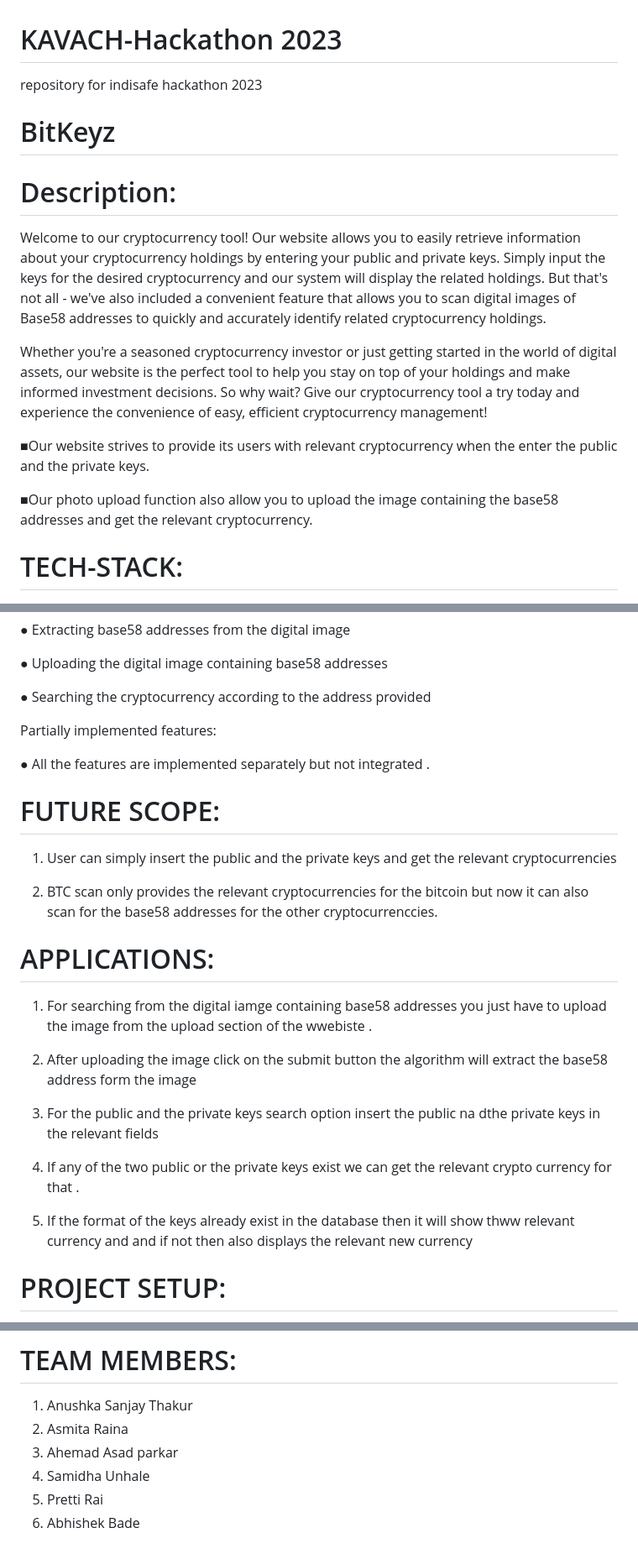
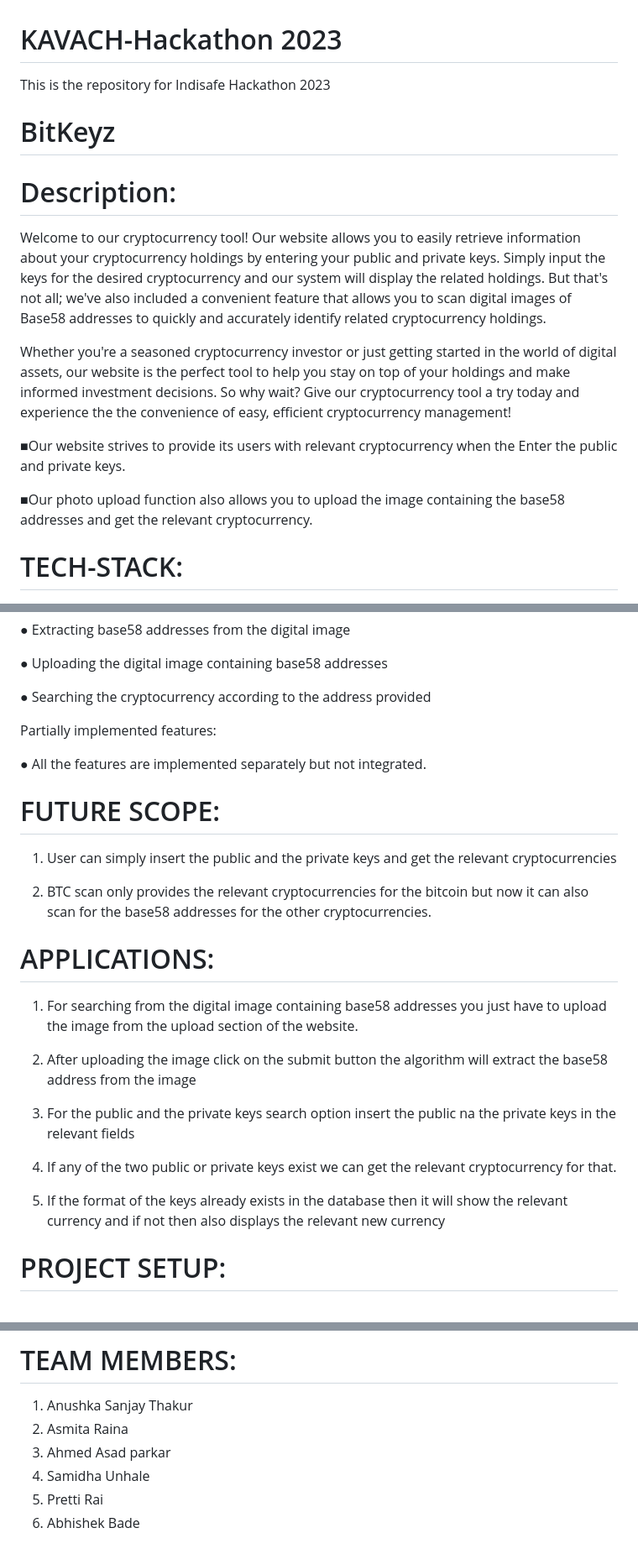
Before and after one commit to Anushka091922/KAVACH-, a Markdown page: README.md, 3 parts joined by grey strips. Shown: that part at 84% size. GitHub-like rendering.

```diff
--- a/README.md
+++ b/README.md
@@ -1,6 +1,6 @@
 # KAVACH-Hackathon 2023
 
-repository for indisafe hackathon 2023
+This is the repository for Indisafe Hackathon 2023
 # BitKeyz
 
 # Description:
@@ -8,7 +8,7 @@ Welcome to our cryptocurrency tool! Our website allows you to easily retrieve
 information about your cryptocurrency holdings by entering your public and
 private keys. Simply input the keys for the desired cryptocurrency and our system
 will display the related holdings.
-But that's not all - we've also included a convenient feature that allows you to
+But that's not all; we've also included a convenient feature that allows you to
 scan digital images of Base58 addresses to quickly and accurately identify related
 cryptocurrency holdings.
 
@@ -16,12 +16,12 @@ Whether you're a seasoned cryptocurrency investor or just getting started in the
 world of digital assets, our website is the perfect tool to help you stay on top of
 your holdings and make informed investment decisions.
 So why wait? Give our cryptocurrency tool a try today and experience the
-convenience of easy, efficient cryptocurrency management!
+the convenience of easy, efficient cryptocurrency management!
 
 ■Our website strives to provide its users with relevant cryptocurrency when the
-enter the public and the private keys.
+Enter the public and private keys.
 
-■Our photo upload function also allow you to upload the image containing the
+■Our photo upload function also allows you to upload the image containing the
 base58 addresses and get the relevant cryptocurrency.
 
 # TECH-STACK:
@@ -96,7 +96,7 @@ Fully implemented features:
 
 Partially implemented features:
 
-● All the features are implemented separately but not integrated .
+● All the features are implemented separately but not integrated.
 
 
 # FUTURE SCOPE:
@@ -104,23 +104,23 @@ Partially implemented features:
 cryptocurrencies
 
 3. BTC scan only provides the relevant cryptocurrencies for the bitcoin but now it
-can also scan for the base58 addresses for the other cryptocurrenccies.
+can also scan for the base58 addresses for the other cryptocurrencies.
 
 # APPLICATIONS:
-1. For searching from the digital iamge containing base58 addresses you just
-have to upload the image from the upload section of the wwebiste .
+1. For searching from the digital image containing base58 addresses you just
+have to upload the image from the upload section of the website.
 
 3. After uploading the image click on the submit button the algorithm will
-extract the base58 address form the image
+extract the base58 address from the image
 
-5. For the public and the private keys search option insert the public na dthe
+5. For the public and the private keys search option insert the public na the
 private keys in the relevant fields
 
-7. If any of the two public or the private keys exist we can get the relevant
-crypto currency for that .
+7. If any of the two public or private keys exist we can get the relevant
+cryptocurrency for that.
 
-9. If the format of the keys already exist in the database then it will show
-thww relevant currency and and if not then also displays the relevant new
+9. If the format of the keys already exists in the database then it will show
+the relevant currency and if not then also displays the relevant new
 currency
 
 # PROJECT SETUP:
@@ -139,7 +139,7 @@ pip install Flask
 # TEAM MEMBERS:
 1. Anushka Sanjay Thakur
 2. Asmita Raina
-3. Ahemad Asad parkar
+3. Ahmed Asad parkar
 4. Samidha Unhale
 5. Pretti Rai
 6. Abhishek Bade
```
Also changed, not shown: other parts of README.md (+1 -1 lines).
